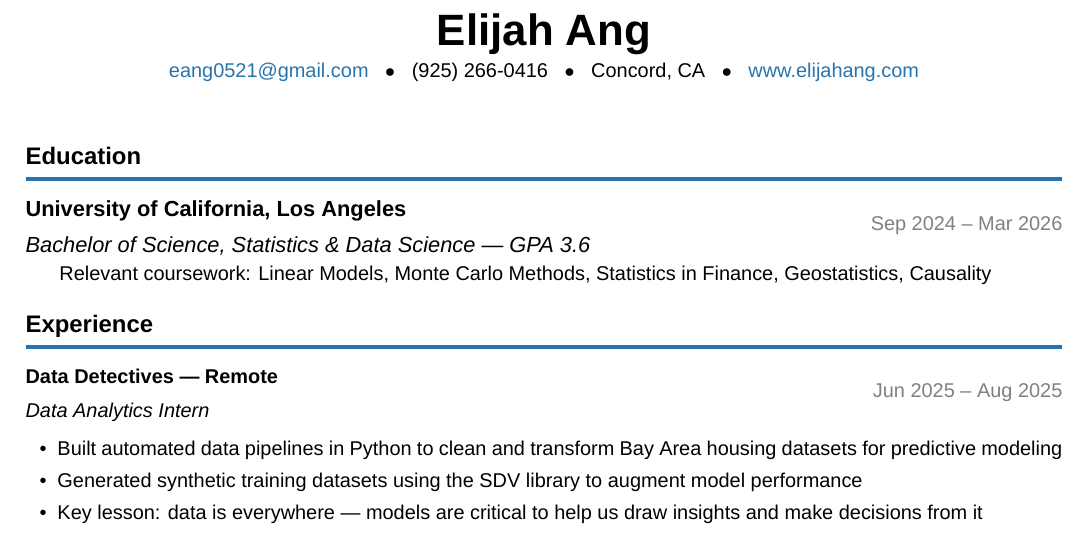
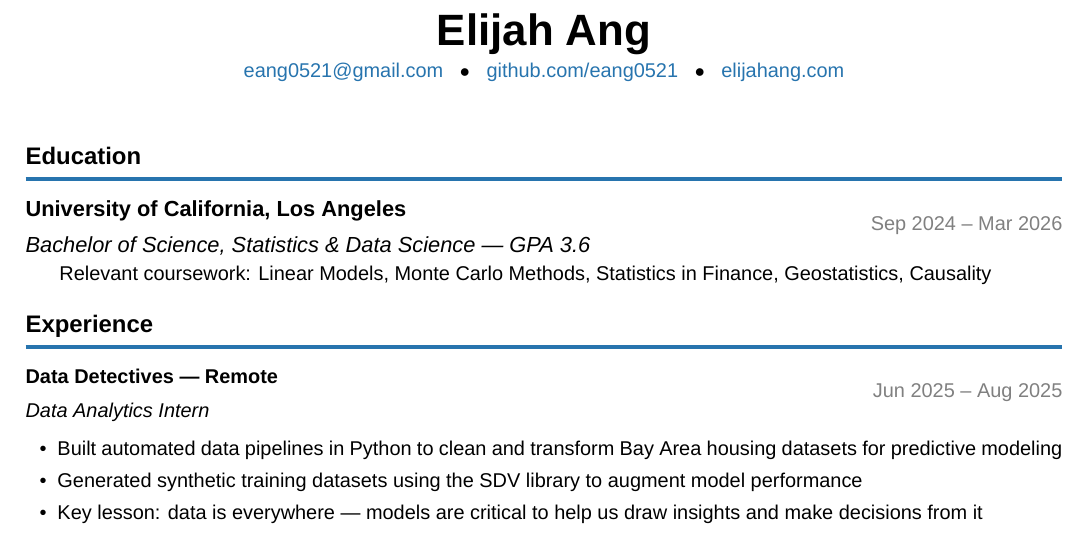
Before and after one commit to eang0521/resume, a LaTeX CV (Resume.tex): part of the page, cut so that both start at the same text. Compiled offline with XeLaTeX; a missing font is replaced by an installed copy or a similar font.

Commit message:
Update contact info: add GitHub, remove phone and city, drop www from site

```diff
--- a/Resume.tex
+++ b/Resume.tex
@@ -28,7 +28,7 @@
 
 \begin{center}
   {\fontsize{22}{24}\selectfont\bfseries Elijah Ang}\\[4pt]
-  \small \href{mailto:eang0521@gmail.com}{eang0521@gmail.com} \; $\bullet$ \; (925) 266-0416 \; $\bullet$ \; Concord, CA \; $\bullet$ \; \href{https://www.elijahang.com}{www.elijahang.com}
+  \small \href{mailto:eang0521@gmail.com}{eang0521@gmail.com} \; $\bullet$ \; \href{https://github.com/eang0521}{github.com/eang0521} \; $\bullet$ \; \href{https://www.elijahang.com}{elijahang.com}
 \end{center}
 
 \vspace{6pt}
```
Also changed, not shown: Resume.pdf.
